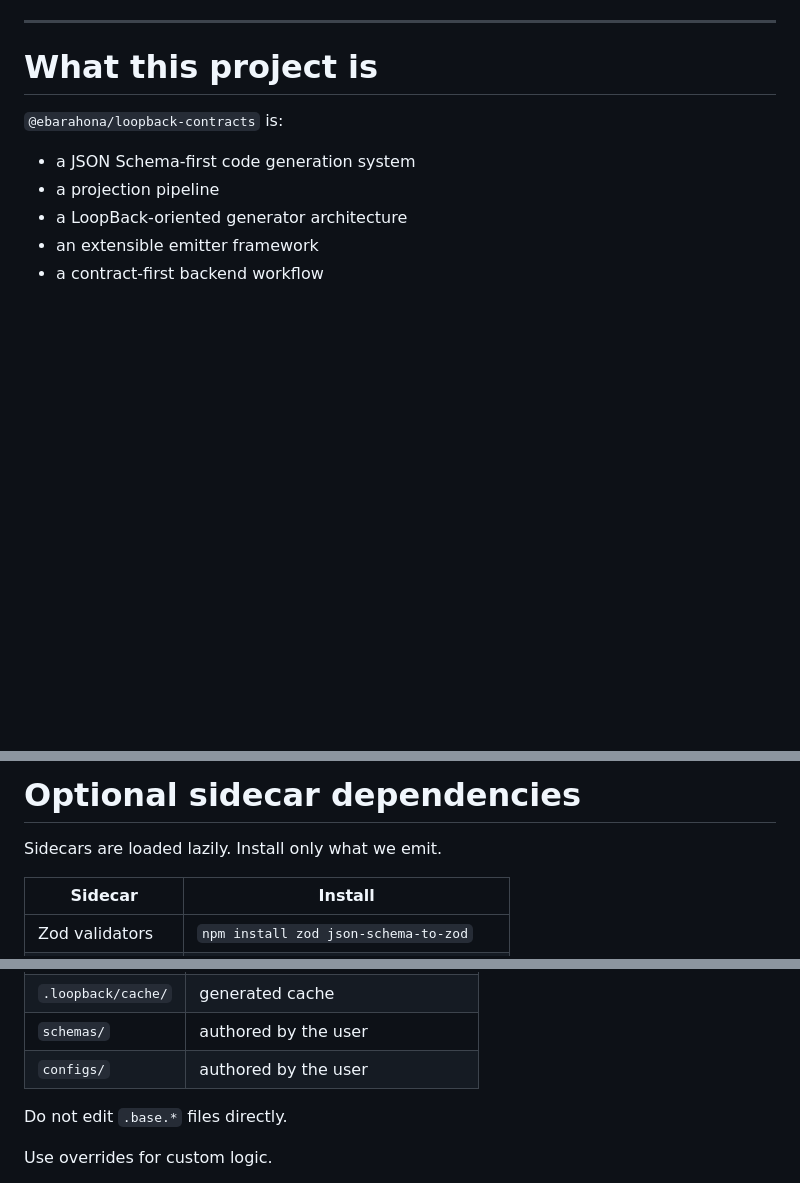
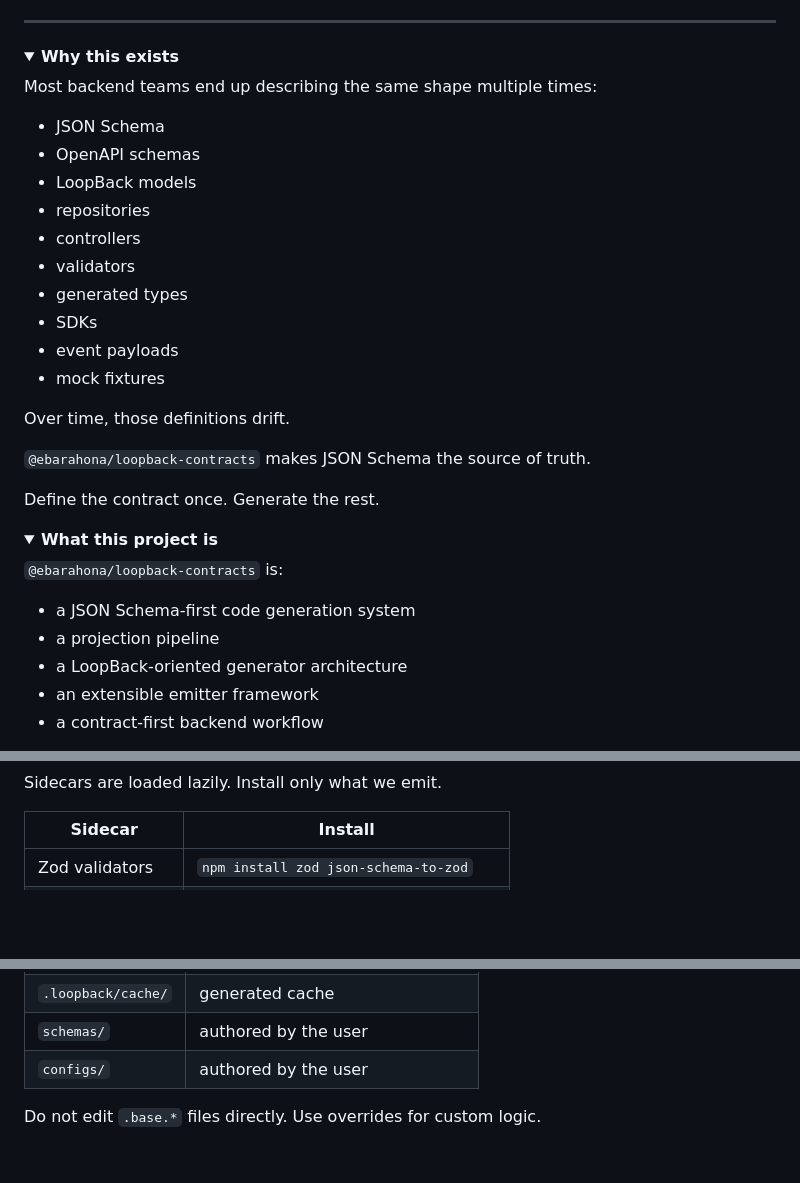
Before and after one commit to ebarahona/loopback-contracts, a Markdown page: README.md, 3 parts joined by grey strips. Rendered like a GitHub page; folded sections open; blank space fills up the shorter version.

```diff
--- a/README.md
+++ b/README.md
@@ -72,7 +121,33 @@ Everything else is a projection.
 
 ---
 
-# What this project is
+<details>
+<summary><strong>Why this exists</strong></summary>
+
+Most backend teams end up describing the same shape multiple times:
+
+- JSON Schema
+- OpenAPI schemas
+- LoopBack models
+- repositories
+- controllers
+- validators
+- generated types
+- SDKs
+- event payloads
+- mock fixtures
+
+Over time, those definitions drift.
+
+`@ebarahona/loopback-contracts` makes JSON Schema the source of truth.
+
+Define the contract once.
+Generate the rest.
+
+</details>
+
+<details>
+<summary><strong>What this project is</strong></summary>
 
 `@ebarahona/loopback-contracts` is:
 
@@ -257,8 +336,5 @@ Node.js >= 20.19.0
 
-# Optional sidecar dependencies
-
-Sidecars are loaded lazily.
-Install only what we emit.
+Sidecars are loaded lazily. Install only what we emit.
 
 | Sidecar          | Install                                 |
 | ---------------- | --------------------------------------- |
@@ -434,7 +513,7 @@ The generator separates machine-owned files from user-owned files.
 | `schemas/`         | authored by the user            |
 | `configs/`         | authored by the user            |
 
-Do not edit `.base.*` files directly.
+Do not edit `.base.*` files directly. Use overrides for custom logic.
 
-Use overrides for custom logic.
+</details>
 
```
Also changed, not shown: other parts of README.md (+182 -142 lines).
